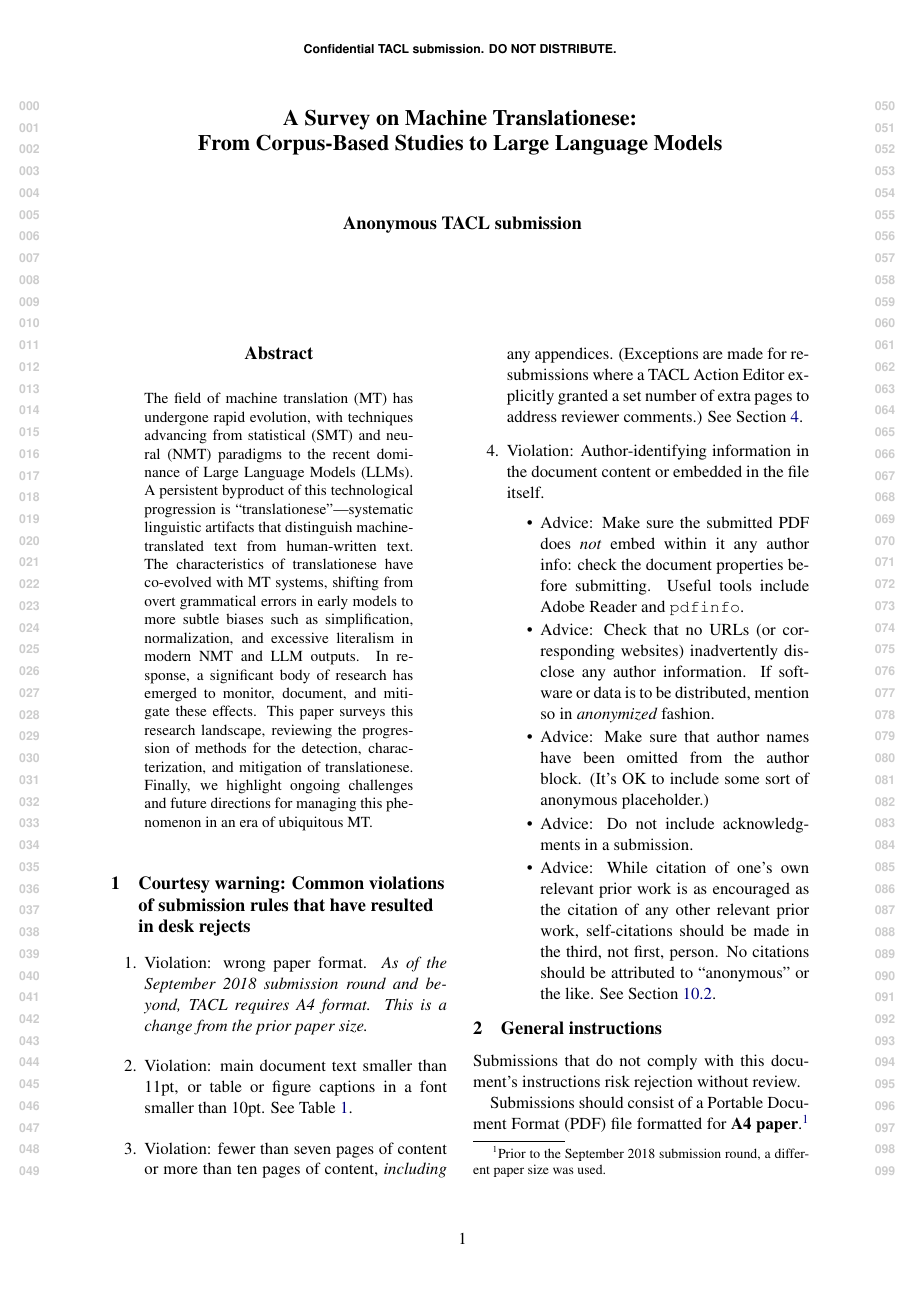
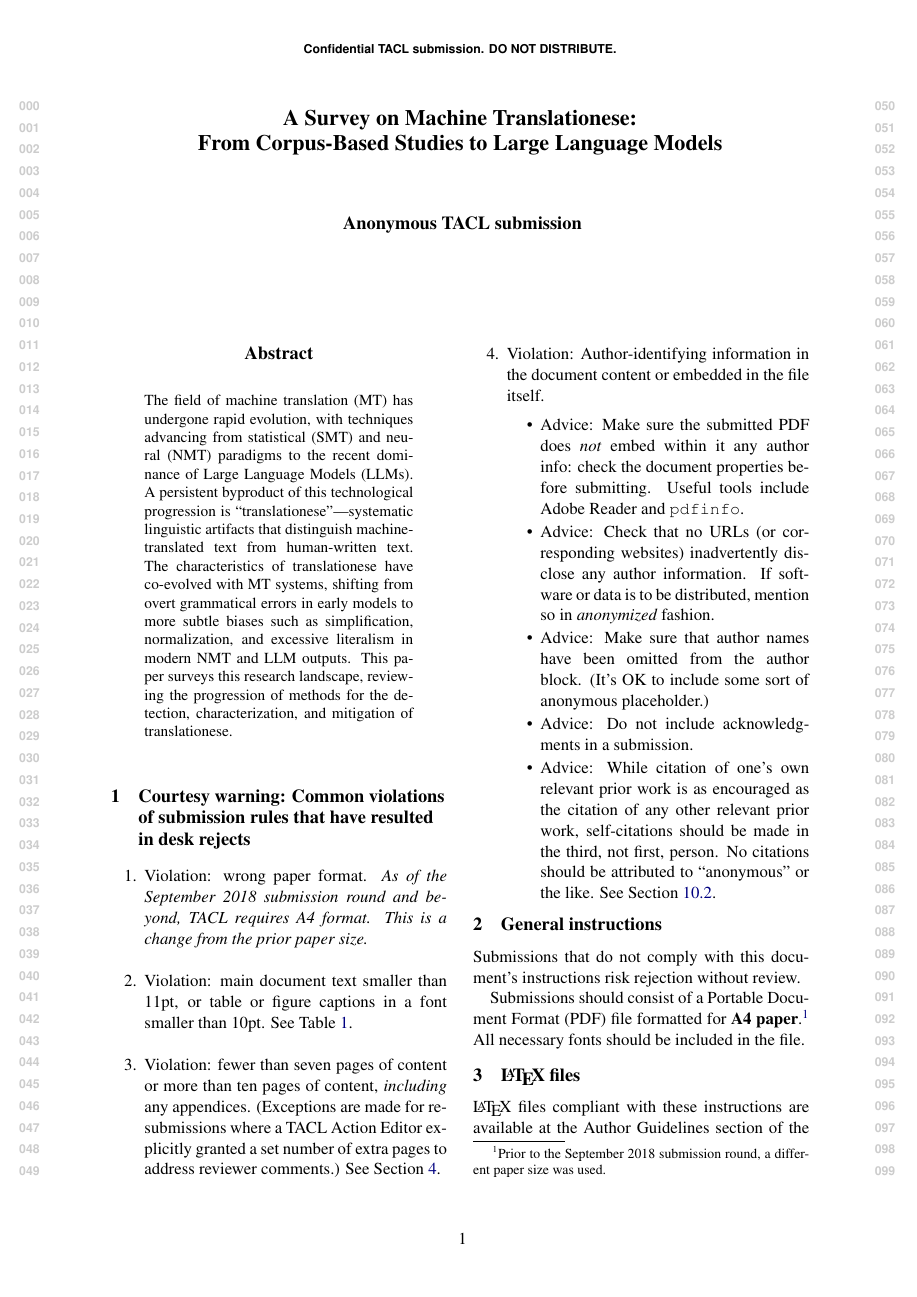
Before and after one commit to MrWater98/A_Survey_on_Machine_Translationese, a LaTeX paper (tacl2021v1-template.tex): page 1 of 5. Compiled offline with pdfLaTeX.

Commit message:
Updates from Overleaf

```diff
--- a/tacl2021v1-template.tex
+++ b/tacl2021v1-template.tex
@@ -129,7 +129,8 @@ TACL-submission anonymization requirements)}
 \begin{document}
 \maketitle
 \begin{abstract}
-  The field of machine translation (MT) has undergone rapid evolution, with techniques advancing from statistical (SMT) and neural (NMT) paradigms to the recent dominance of Large Language Models (LLMs). A persistent byproduct of this technological progression is ``translationese''---systematic linguistic artifacts that distinguish machine-translated text from human-written text. The characteristics of translationese have co-evolved with MT systems, shifting from overt grammatical errors in early models to more subtle biases such as simplification, normalization, and excessive literalism in modern NMT and LLM outputs. In response, a significant body of research has emerged to monitor, document, and mitigate these effects. This paper surveys this research landscape, reviewing the progression of methods for the detection, characterization, and mitigation of translationese. Finally, we highlight ongoing challenges and future directions for managing this phenomenon in an era of ubiquitous MT.
+  The field of machine translation (MT) has undergone rapid evolution, with techniques advancing from statistical (SMT) and neural (NMT) paradigms to the recent dominance of Large Language Models (LLMs). A persistent byproduct of this technological progression is ``translationese''---systematic linguistic artifacts that distinguish machine-translated text from human-written text. The characteristics of translationese have co-evolved with MT systems, shifting from overt grammatical errors in early models to more subtle biases such as simplification, normalization, and excessive literalism in modern NMT and LLM outputs. This paper surveys this research landscape, reviewing the progression of methods for the detection, characterization, and mitigation of translationese.
+  %Finally, we highlight ongoing challenges and future directions for managing this phenomenon in an era of ubiquitous MT.
 \end{abstract}
 
 \iftaclpubformat
```
